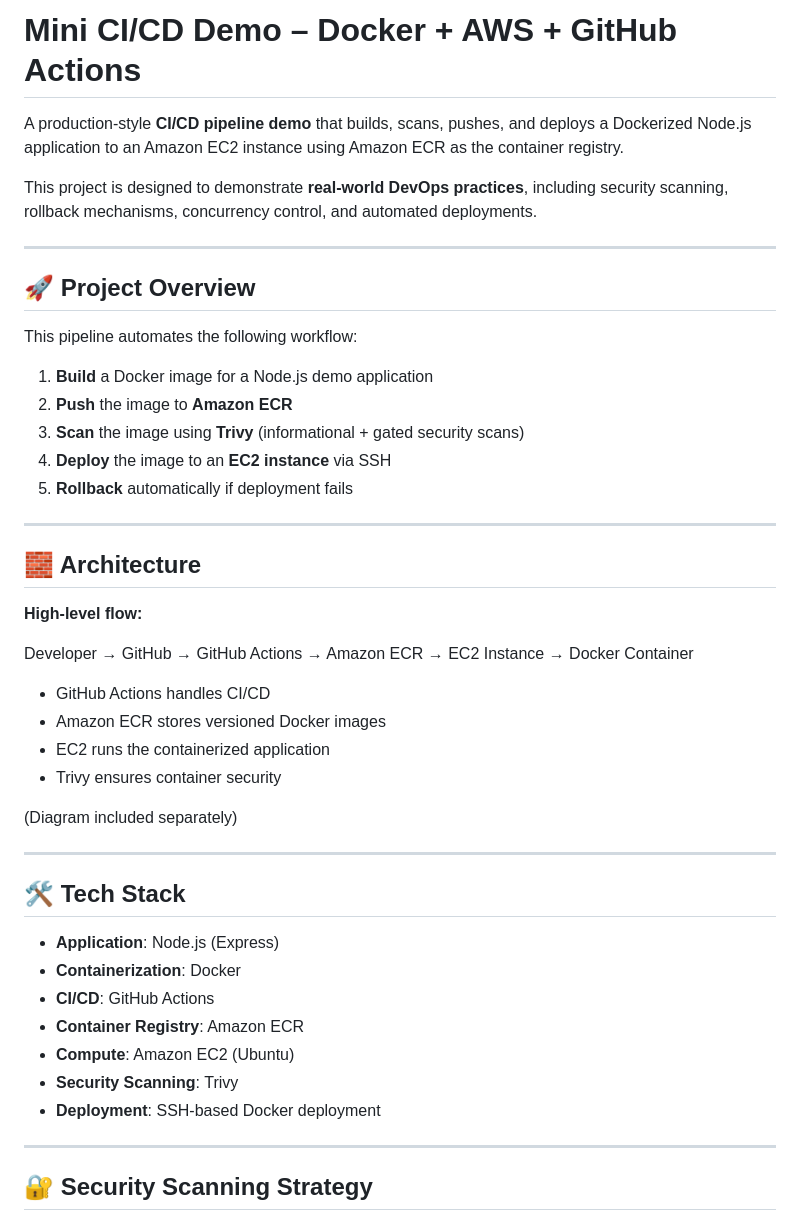
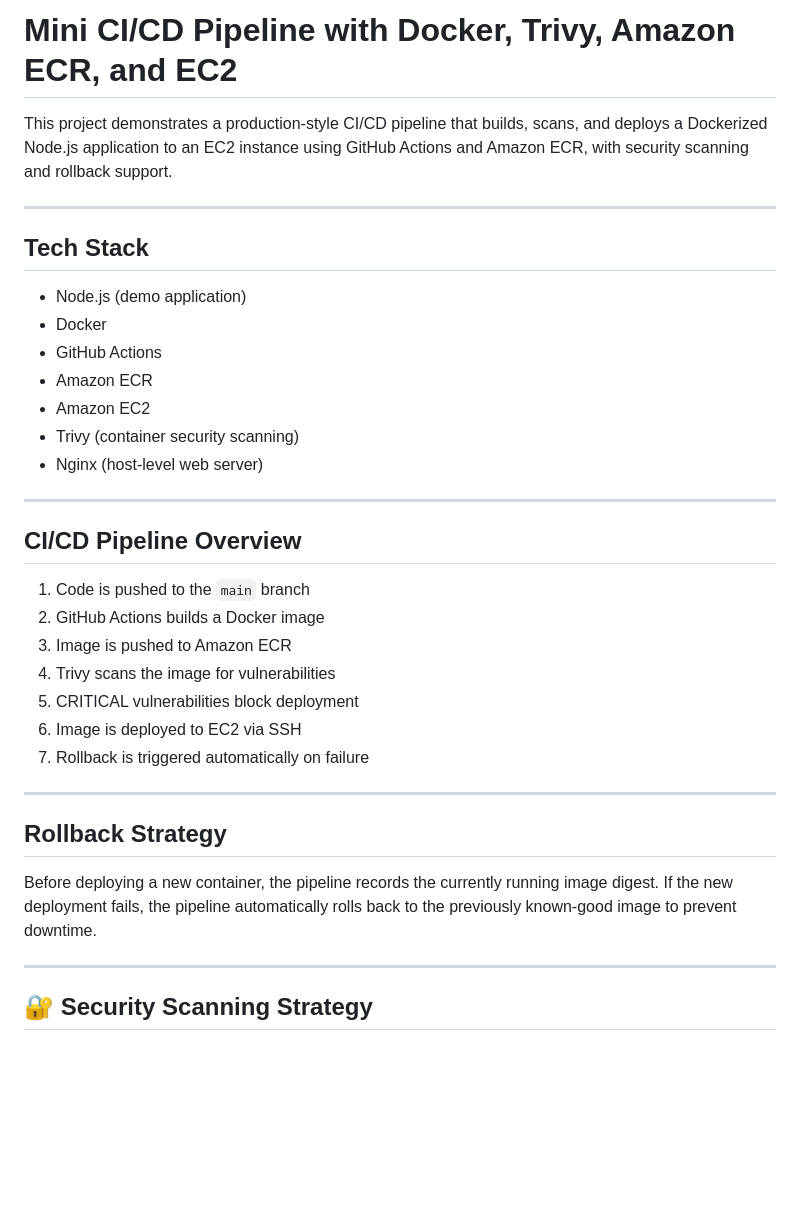
Before and after one commit to dlittle-source/mini-cicd-demo, a Markdown page: README.md, the part around the change. GitHub-like rendering; blank space fills up the shorter version.

Commit message:
Revise README for CI/CD pipeline details and tech stack
Updated README to reflect changes in project description, tech stack, and CI/CD pipeline overview.

```diff
--- a/README.md
+++ b/README.md
@@ -1,47 +1,39 @@
-# Mini CI/CD Demo – Docker + AWS + GitHub Actions
+# Mini CI/CD Pipeline with Docker, Trivy, Amazon ECR, and EC2
 
-A production-style **CI/CD pipeline demo** that builds, scans, pushes, and deploys a Dockerized Node.js application to an Amazon EC2 instance using Amazon ECR as the container registry.
-
-This project is designed to demonstrate **real-world DevOps practices**, including security scanning, rollback mechanisms, concurrency control, and automated deployments.
+This project demonstrates a production-style CI/CD pipeline that builds, scans, and deploys a Dockerized Node.js application to an EC2 instance using GitHub Actions and Amazon ECR, with security scanning and rollback support.
 
 ---
 
-## 🚀 Project Overview
+## Tech Stack
 
-This pipeline automates the following workflow:
-
-1. **Build** a Docker image for a Node.js demo application
-2. **Push** the image to **Amazon ECR**
-3. **Scan** the image using **Trivy** (informational + gated security scans)
-4. **Deploy** the image to an **EC2 instance** via SSH
-5. **Rollback** automatically if deployment fails
+- Node.js (demo application)
+- Docker
+- GitHub Actions
+- Amazon ECR
+- Amazon EC2
+- Trivy (container security scanning)
+- Nginx (host-level web server)
 
 ---
 
-## 🧱 Architecture
+## CI/CD Pipeline Overview
 
-**High-level flow:**
-
-Developer → GitHub → GitHub Actions → Amazon ECR → EC2 Instance → Docker Container
-
-* GitHub Actions handles CI/CD
-* Amazon ECR stores versioned Docker images
-* EC2 runs the containerized application
-* Trivy ensures container security
-
-(Diagram included separately)
+1. Code is pushed to the `main` branch
+2. GitHub Actions builds a Docker image
+3. Image is pushed to Amazon ECR
+4. Trivy scans the image for vulnerabilities
+5. CRITICAL vulnerabilities block deployment
+6. Image is deployed to EC2 via SSH
+7. Rollback is triggered automatically on failure
 
 ---
 
-## 🛠️ Tech Stack
+## Rollback Strategy
 
-* **Application**: Node.js (Express)
-* **Containerization**: Docker
-* **CI/CD**: GitHub Actions
-* **Container Registry**: Amazon ECR
-* **Compute**: Amazon EC2 (Ubuntu)
-* **Security Scanning**: Trivy
-* **Deployment**: SSH-based Docker deployment
+Before deploying a new container, the pipeline records the currently running
+image digest. If the new deployment fails, the pipeline automatically rolls
+back to the previously known-good image to prevent downtime.
+
 
 ---
 
```
